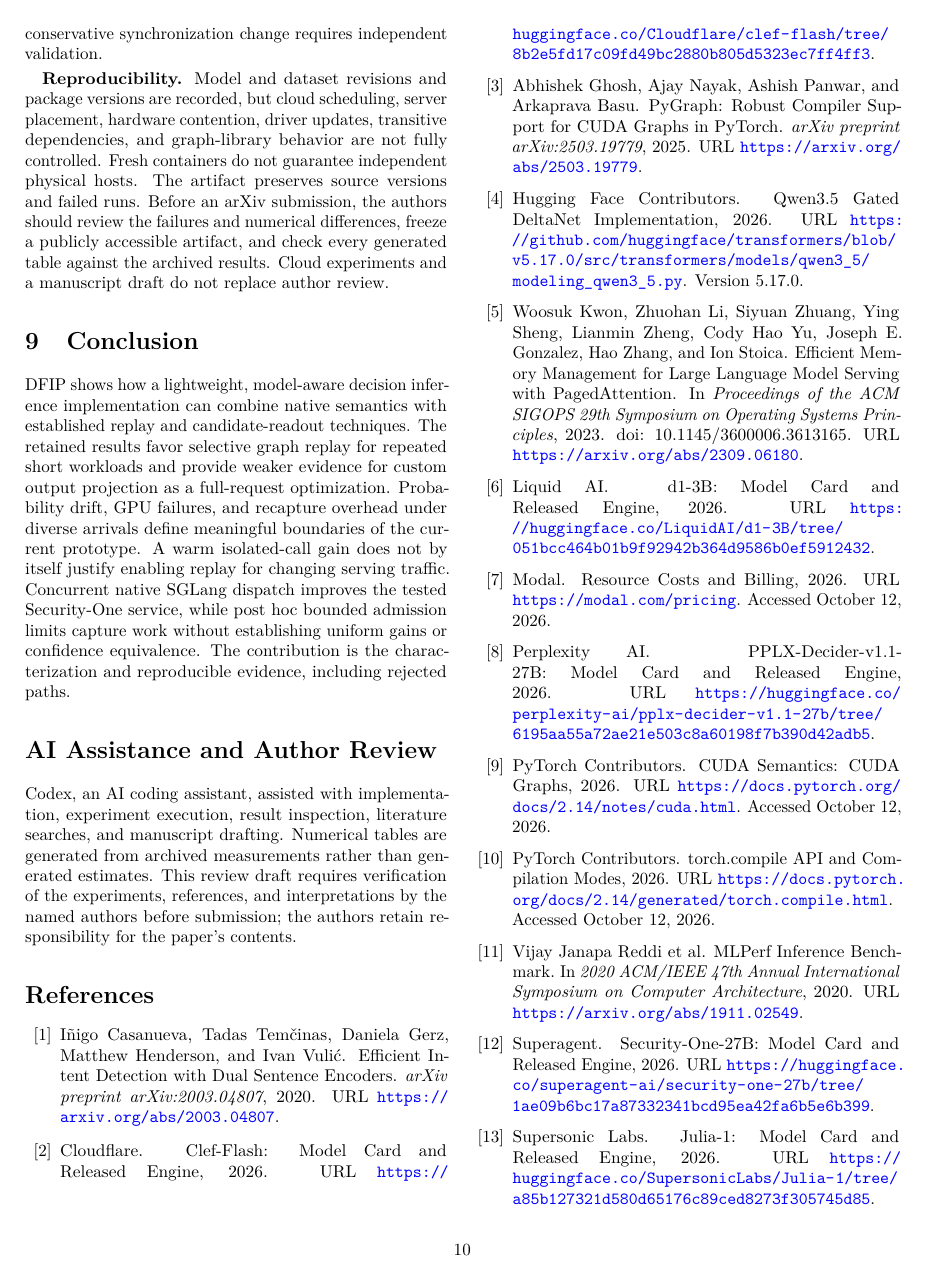
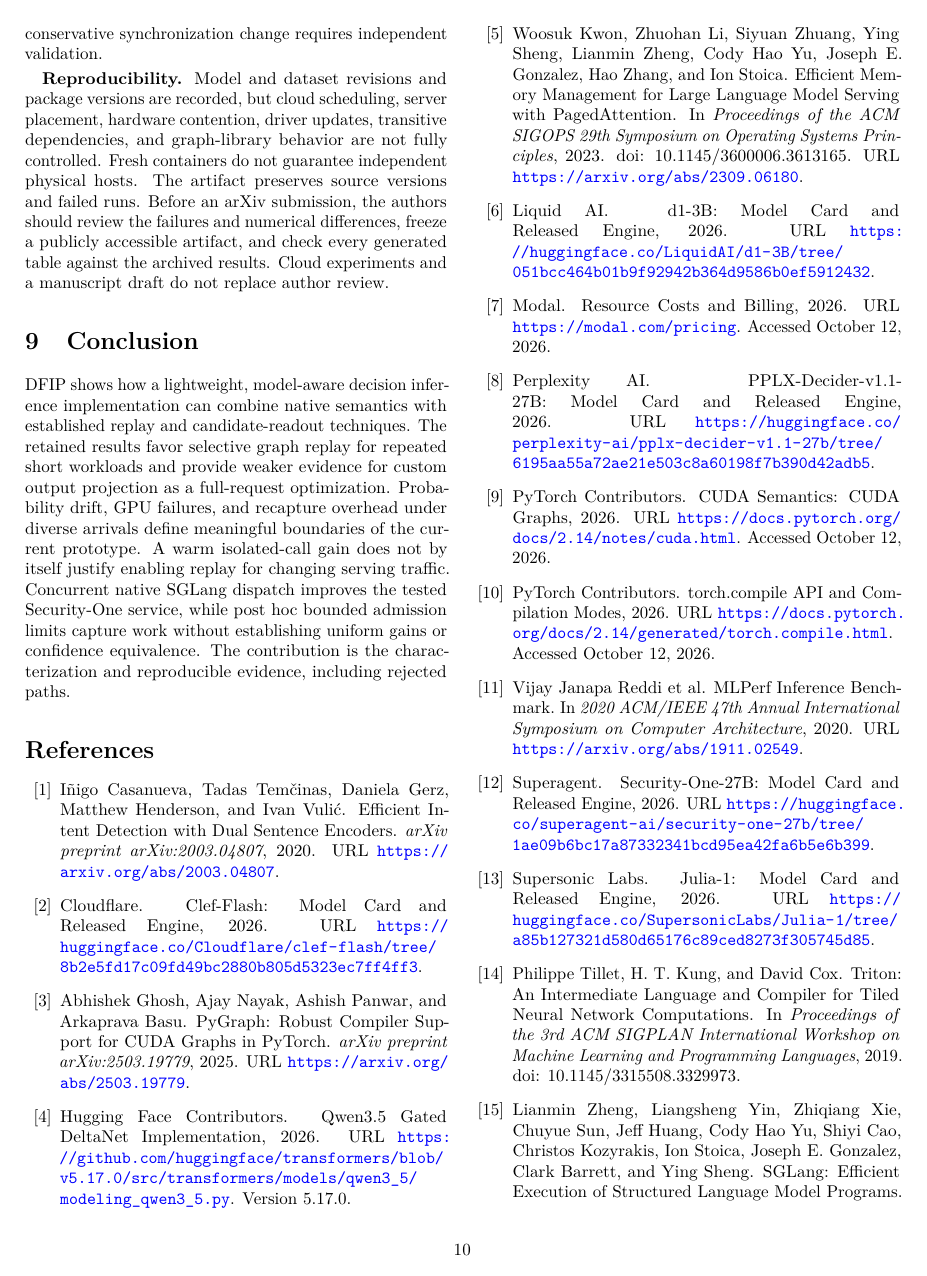
Before and after one commit to superagent-ai/dfip, a LaTeX paper (paper/main.tex): page 10 of 13. Compiled offline with pdfLaTeX.

Commit message:
Remove selected assistance section from review paper

```diff
--- a/paper/main.tex
+++ b/paper/main.tex
@@ -226,9 +226,6 @@ MLPerf Inference~\citep{mlperf} emphasizes workload scenarios, quality constrain
 \section{Conclusion}
 DFIP shows how a lightweight, model-aware decision inference implementation can combine native semantics with established replay and candidate-readout techniques. The retained results favor selective graph replay for repeated short workloads and provide weaker evidence for custom output projection as a full-request optimization. Probability drift, GPU failures, and recapture overhead under diverse arrivals define meaningful boundaries of the current prototype. A warm isolated-call gain does not by itself justify enabling replay for changing serving traffic. Concurrent native SGLang dispatch improves the tested Security-One service, while post hoc bounded admission limits capture work without establishing uniform gains or confidence equivalence. The contribution is the characterization and reproducible evidence, including rejected paths.
 
-\section*{AI Assistance and Author Review}
-Codex, an AI coding assistant, assisted with implementation, experiment execution, result inspection, literature searches, and manuscript drafting. Numerical tables are generated from archived measurements rather than generated estimates. This review draft requires verification of the experiments, references, and interpretations by the named authors before submission; the authors retain responsibility for the paper's contents.
-
 \bibliographystyle{plainnat}
 \bibliography{references}
 
```
Also changed, not shown: paper/dfip.pdf.
